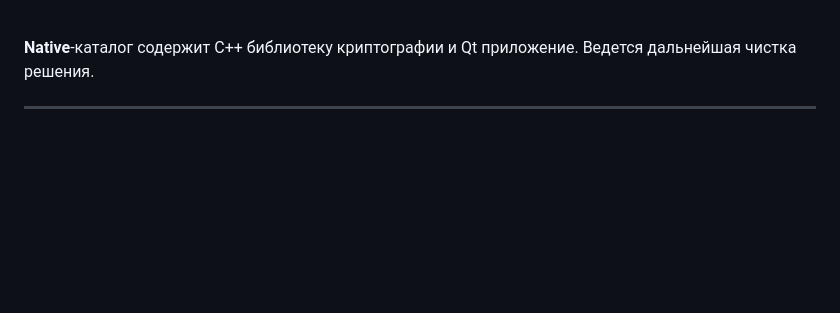
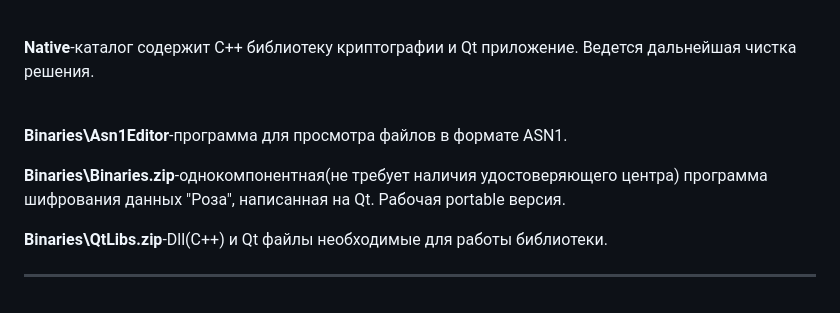
Before and after one commit to Kemtop/VerificationCenter, a Markdown page: Doc/DirInfo.md, the part around the change. GitHub-like rendering; blank space fills up the shorter version.

```diff
--- a/Doc/DirInfo.md
+++ b/Doc/DirInfo.md
@@ -32,4 +32,14 @@
 <br>
 <strong>Native</strong>-каталог содержит С++ библиотеку криптографии и Qt приложение. Ведется дальнейшая чистка решения.
 </p>
+<br>
+<p align="left">
+<strong>Binaries\Asn1Editor</strong>-программа для просмотра файлов в формате ASN1.
+</p>
+<p align="left">
+<strong>Binaries\Binaries.zip</strong>-однокомпонентная(не требует наличия удостоверяющего центра) программа шифрования данных "Роза", написанная на Qt. Рабочая portable версия.
+</p>
+<p align="left">
+<strong>Binaries\QtLibs.zip</strong>-Dll(C++) и Qt файлы необходимые для работы библиотеки.
+</p>
 <hr>
```
Also changed, not shown: Doc/HashFunc/hash3411.md (added, +10 -0 lines), Doc/RSA/Rsa.md (added, +12 -0 lines), README.md (+2 -1 lines), Doc/RSA/privKey.png (added), Doc/RSA/pubKey.png (added).
